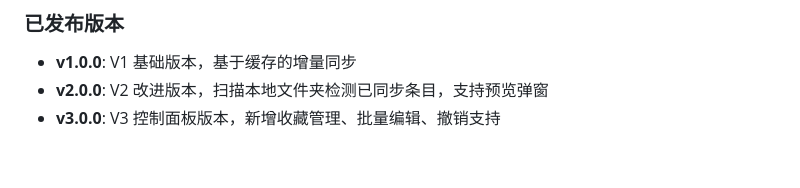
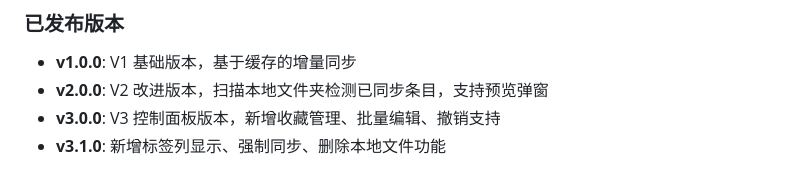
Before and after one commit to threeyang3/bangumi-sync, a Markdown page: CLAUDE.md, the part around the change. Rendered like a GitHub page.

Commit message:
docs: update version history for v3.1.0
Co-Authored-By: Claude Opus 4.7 <noreply@anthropic.com>

```diff
--- a/CLAUDE.md
+++ b/CLAUDE.md
@@ -596,3 +596,4 @@ V3 支持对已同步条目进行批量编辑：
 - **v1.0.0**: V1 基础版本，基于缓存的增量同步
 - **v2.0.0**: V2 改进版本，扫描本地文件夹检测已同步条目，支持预览弹窗
 - **v3.0.0**: V3 控制面板版本，新增收藏管理、批量编辑、撤销支持
+- **v3.1.0**: 新增标签列显示、强制同步、删除本地文件功能
```
